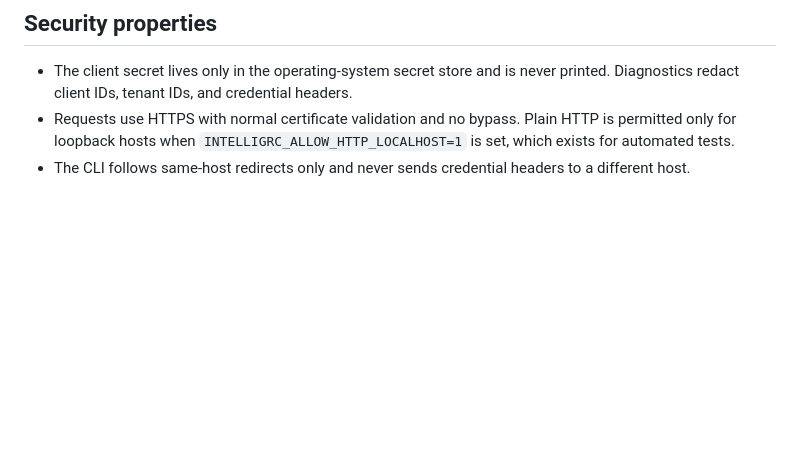
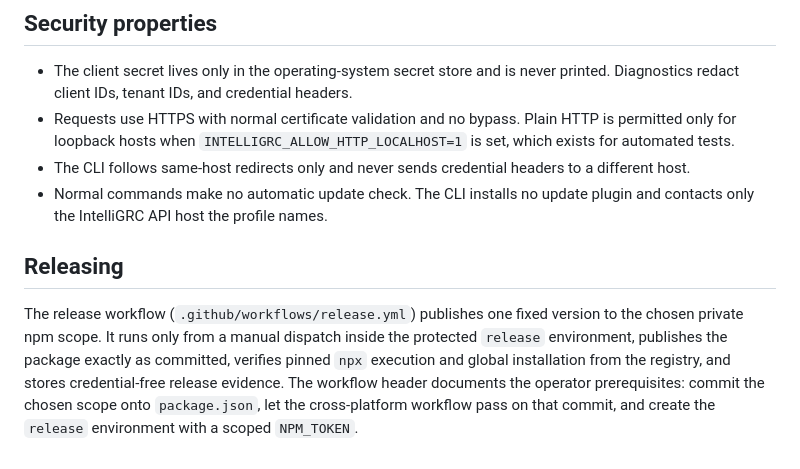
Before and after one commit to poamslayer/intelligrc-cli, a Markdown page: README.md, the part around the change. GitHub-like rendering; blank space fills up the shorter version.

Commit message:
Document releasing and the absence of automatic update checks
Co-Authored-By: Claude Opus 4.8 <noreply@anthropic.com>

```diff
--- a/README.md
+++ b/README.md
@@ -125,3 +125,15 @@ Assumed, not verified:
   which exists for automated tests.
 - The CLI follows same-host redirects only and never sends credential headers to a
   different host.
+- Normal commands make no automatic update check. The CLI installs no update plugin
+  and contacts only the IntelliGRC API host the profile names.
+
+## Releasing
+
+The release workflow (`.github/workflows/release.yml`) publishes one fixed version to
+the chosen private npm scope. It runs only from a manual dispatch inside the protected
+`release` environment, publishes the package exactly as committed, verifies pinned
+`npx` execution and global installation from the registry, and stores credential-free
+release evidence. The workflow header documents the operator prerequisites: commit the
+chosen scope onto `package.json`, let the cross-platform workflow pass on that commit,
+and create the `release` environment with a scoped `NPM_TOKEN`.
```
